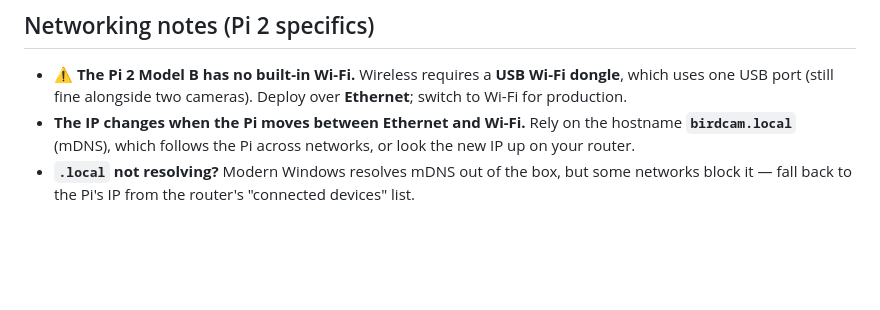
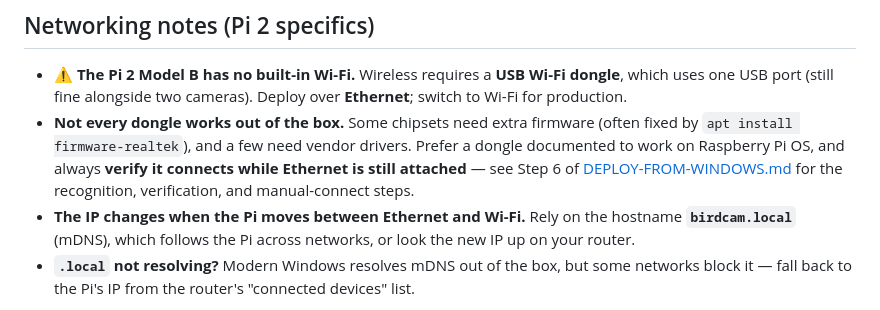
Before and after one commit to LarsCardon/BirdCam, a Markdown page: docs/HARDWARE.md, the part around the change. Rendered like a GitHub page; blank space fills up the shorter version.

```diff
--- a/docs/HARDWARE.md
+++ b/docs/HARDWARE.md
@@ -128,6 +128,12 @@ Apply changes with `sudo systemctl restart ustreamer@cam1 ustreamer@cam2`.
 - ⚠️ **The Pi 2 Model B has no built-in Wi-Fi.** Wireless requires a **USB Wi-Fi
   dongle**, which uses one USB port (still fine alongside two cameras). Deploy
   over **Ethernet**; switch to Wi-Fi for production.
+- **Not every dongle works out of the box.** Some chipsets need extra firmware
+  (often fixed by `apt install firmware-realtek`), and a few need vendor drivers.
+  Prefer a dongle documented to work on Raspberry Pi OS, and always **verify it
+  connects while Ethernet is still attached** — see Step 6 of
+  [DEPLOY-FROM-WINDOWS.md](DEPLOY-FROM-WINDOWS.md) for the recognition,
+  verification, and manual-connect steps.
 - **The IP changes when the Pi moves between Ethernet and Wi-Fi.** Rely on the
   hostname **`birdcam.local`** (mDNS), which follows the Pi across networks, or
   look the new IP up on your router.
```
Also changed, not shown: docs/DEPLOY-FROM-WINDOWS.md (+43 -3 lines).
